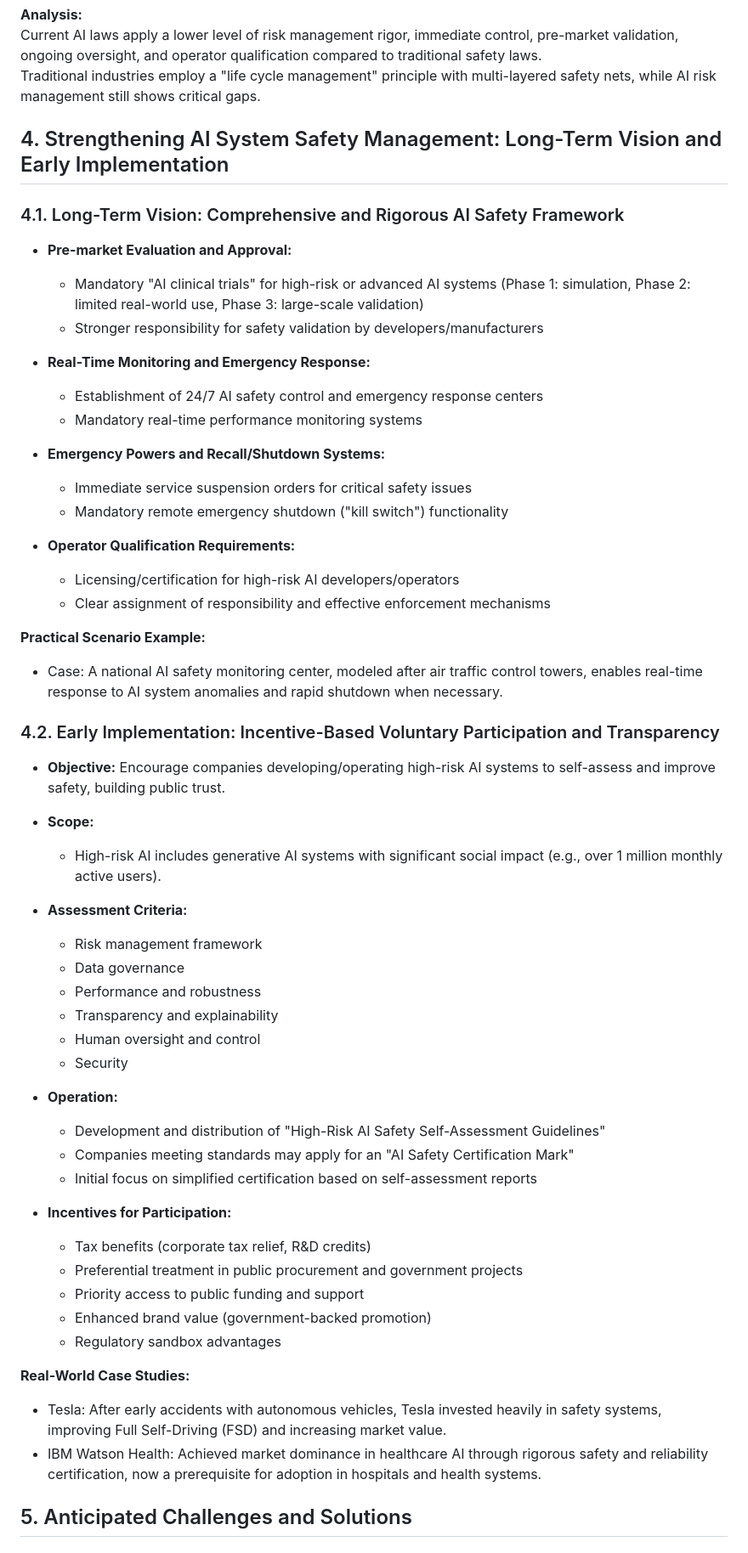
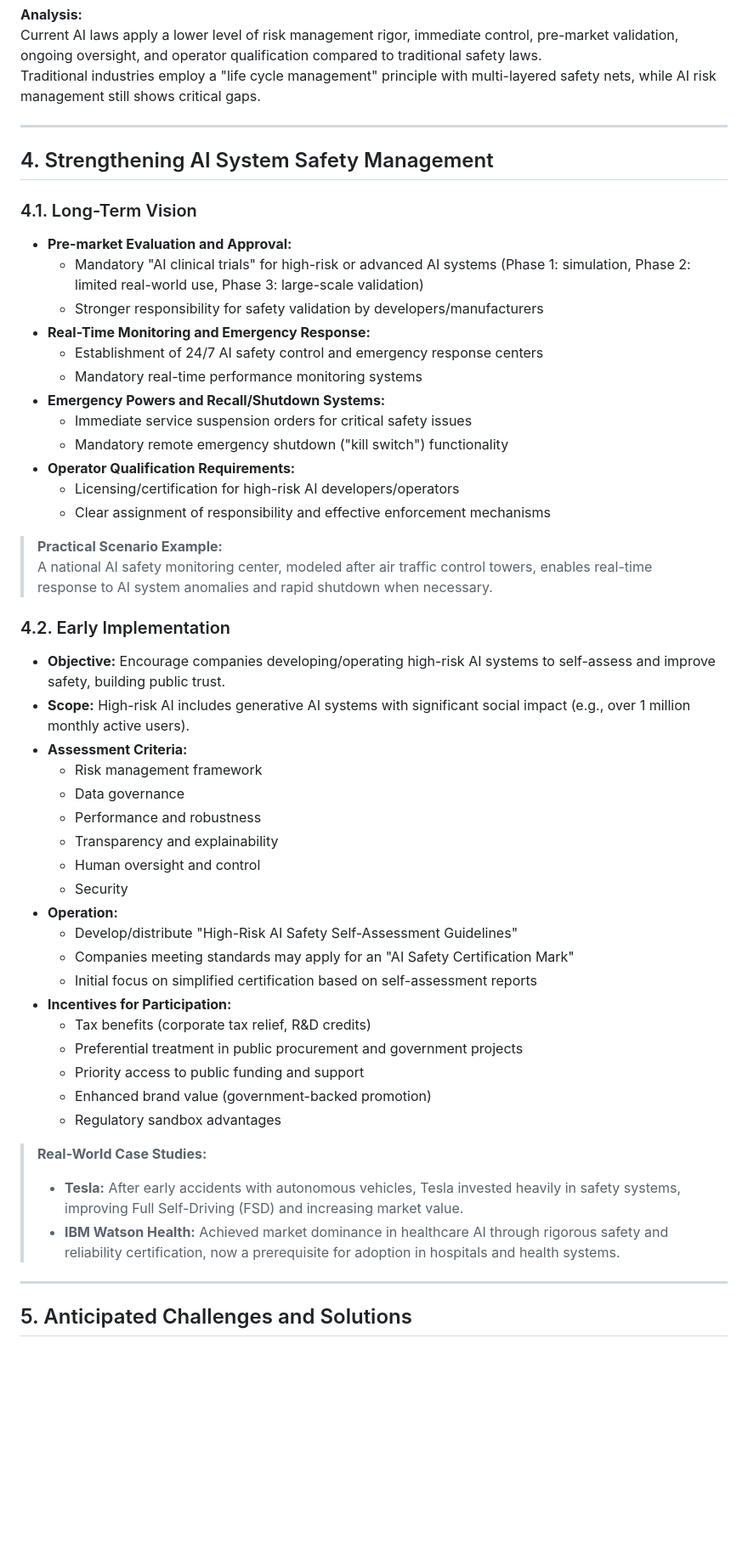
Before and after one commit to Psidt/Team-eclipse, a Markdown page: README.md, the part around one of its changes. Shown at 85% size. Drawn GitHub-style; blank space fills up the shorter version.

```diff
--- a/README.md
+++ b/README.md
@@ -46,59 +67,55 @@ This proposal argues for the application of stricter and more comprehensive safe
 Current AI laws apply a lower level of risk management rigor, immediate control, pre-market validation, ongoing oversight, and operator qualification compared to traditional safety laws.
 Traditional industries employ a "life cycle management" principle with multi-layered safety nets, while AI risk management still shows critical gaps.
 
-## 4. Strengthening AI System Safety Management: Long-Term Vision and Early Implementation
+---
 
-### 4.1. Long-Term Vision: Comprehensive and Rigorous AI Safety Framework
+## 4. Strengthening AI System Safety Management
+
+### 4.1. Long-Term Vision
 
 - **Pre-market Evaluation and Approval:**
-  - Mandatory "AI clinical trials" for high-risk or advanced AI systems (Phase 1: simulation, Phase 2: limited real-world use, Phase 3: large-scale validation)
-  - Stronger responsibility for safety validation by developers/manufacturers
+    - Mandatory "AI clinical trials" for high-risk or advanced AI systems (Phase 1: simulation, Phase 2: limited real-world use, Phase 3: large-scale validation)
+    - Stronger responsibility for safety validation by developers/manufacturers
+- **Real-Time Monitoring and Emergency Response:**
+    - Establishment of 24/7 AI safety control and emergency response centers
+    - Mandatory real-time performance monitoring systems
+- **Emergency Powers and Recall/Shutdown Systems:**
+    - Immediate service suspension orders for critical safety issues
+    - Mandatory remote emergency shutdown ("kill switch") functionality
+- **Operator Qualification Requirements:**
+    - Licensing/certification for high-risk AI developers/operators
+    - Clear assignment of responsibility and effective enforcement mechanisms
 
-- **Real-Time Monitoring and Emergency Response:**
-  - Establishment of 24/7 AI safety control and emergency response centers
-  - Mandatory real-time performance monitoring systems
+> **Practical Scenario Example:**
+> A national AI safety monitoring center, modeled after air traffic control towers, enables real-time response to AI system anomalies and rapid shutdown when necessary.
 
-- **Emergency Powers and Recall/Shutdown Systems:**
-  - Immediate service suspension orders for critical safety issues
-  - Mandatory remote emergency shutdown ("kill switch") functionality
-
-- **Operator Qualification Requirements:**
-  - Licensing/certification for high-risk AI developers/operators
-  - Clear assignment of responsibility and effective enforcement mechanisms
-
-**Practical Scenario Example:**
-- Case: A national AI safety monitoring center, modeled after air traffic control towers, enables real-time response to AI system anomalies and rapid shutdown when necessary.
-
-### 4.2. Early Implementation: Incentive-Based Voluntary Participation and Transparency
+### 4.2. Early Implementation
 
 - **Objective:** Encourage companies developing/operating high-risk AI systems to self-assess and improve safety, building public trust.
+- **Scope:** High-risk AI includes generative AI systems with significant social impact (e.g., over 1 million monthly active users).
+- **Assessment Criteria:**
+    - Risk management framework
+    - Data governance
+    - Performance and robustness
+    - Transparency and explainability
+    - Human oversight and control
+    - Security
+- **Operation:**
+    - Develop/distribute "High-Risk AI Safety Self-Assessment Guidelines"
+    - Companies meeting standards may apply for an "AI Safety Certification Mark"
+    - Initial focus on simplified certification based on self-assessment reports
+- **Incentives for Participation:**
+    - Tax benefits (corporate tax relief, R&D credits)
+    - Preferential treatment in public procurement and government projects
+    - Priority access to public funding and support
+    - Enhanced brand value (government-backed promotion)
+    - Regulatory sandbox advantages
 
-- **Scope:**
-  - High-risk AI includes generative AI systems with significant social impact (e.g., over 1 million monthly active users).
+> **Real-World Case Studies:**
+> - **Tesla:** After early accidents with autonomous vehicles, Tesla invested heavily in safety systems, improving Full Self-Driving (FSD) and increasing market value.
+> - **IBM Watson Health:** Achieved market dominance in healthcare AI through rigorous safety and reliability certification, now a prerequisite for adoption in hospitals and health systems.
 
-- **Assessment Criteria:**
-  - Risk management framework
-  - Data governance
-  - Performance and robustness
-  - Transparency and explainability
-  - Human oversight and control
-  - Security
-
-- **Operation:**
-  - Development and distribution of "High-Risk AI Safety Self-Assessment Guidelines"
-  - Companies meeting standards may apply for an "AI Safety Certification Mark"
-  - Initial focus on simplified certification based on self-assessment reports
-
-- **Incentives for Participation:**
-  - Tax benefits (corporate tax relief, R&D credits)
-  - Preferential treatment in public procurement and government projects
-  - Priority access to public funding and support
-  - Enhanced brand value (government-backed promotion)
-  - Regulatory sandbox advantages
-
-**Real-World Case Studies:**
-- Tesla: After early accidents with autonomous vehicles, Tesla invested heavily in safety systems, improving Full Self-Driving (FSD) and increasing market value.
-- IBM Watson Health: Achieved market dominance in healthcare AI through rigorous safety and reliability certification, now a prerequisite for adoption in hospitals and health systems.
+---
 
 ## 5. Anticipated Challenges and Solutions
 
```
Also changed, not shown: other parts of README.md (+64 -31 lines).
